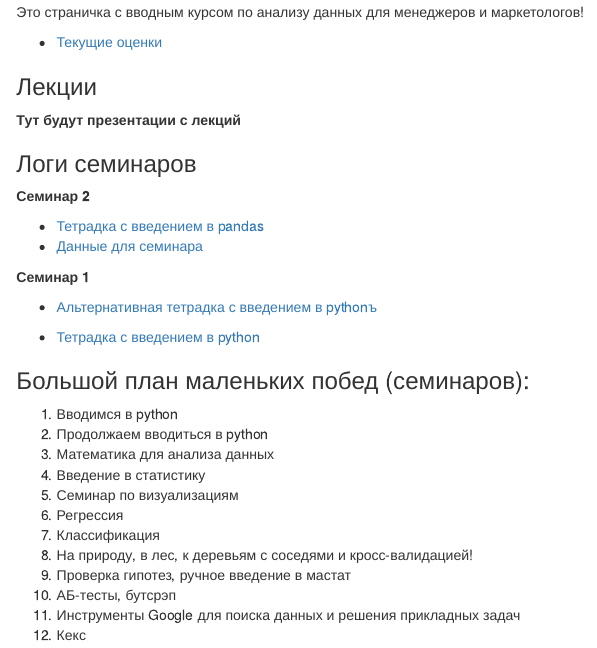
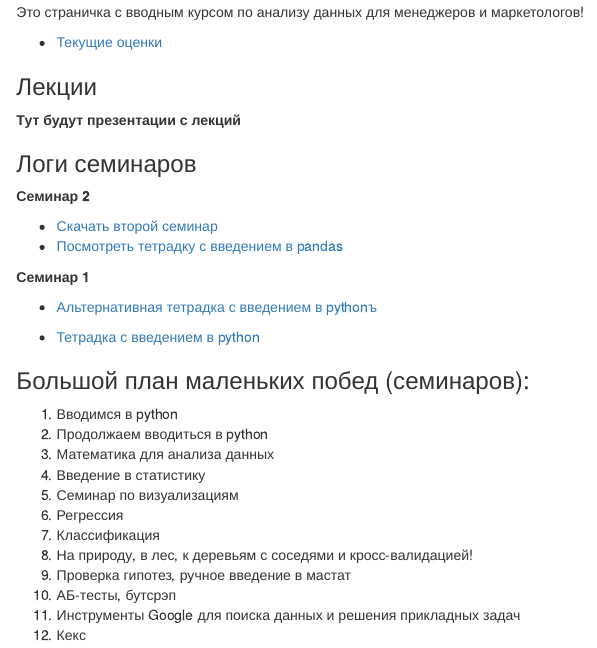
Before and after one commit to star-yar/HSE_Data_Culture, an R Markdown document (docs/index.rmd): the page in a window 1100 px wide, from 140 px down. Rendered offline with R 4.5, knitr and Pandoc, with nearby package versions.

Commit message:
add sem2.zip

```diff
--- a/docs/index.rmd
+++ b/docs/index.rmd
@@ -18,8 +18,8 @@ __Тут будут презентации с лекций__
 
 __Семинар 2__
 
-* [Тетрадка с введением в pandas](https://nbviewer.jupyter.org/github/FUlyankin/HSE_Data_Culture/blob/master/Intro_to_DS_2019/sem_1%262_introduction/sem2_pandas%20tutorial.ipynb)
-* [Данные для семинара](https://raw.githubusercontent.com/FUlyankin/HSE_Data_Culture/master/Intro_to_DS_2019/sem_1%262_introduction/Pandas%20-%20Q1%20Sales.csv)
+* [Скачать второй семинар](https://github.com/FUlyankin/HSE_Data_Culture/raw/master/Intro_to_DS_2019/sem_1%262_introduction/sem_2.zip)
+* [Посмотреть тетрадку с введением в pandas](https://nbviewer.jupyter.org/github/FUlyankin/HSE_Data_Culture/blob/master/Intro_to_DS_2019/sem_1%262_introduction/sem2_pandas%20tutorial.ipynb)
 
 __Семинар 1__
 
```
Also changed, not shown: 1 other file.
